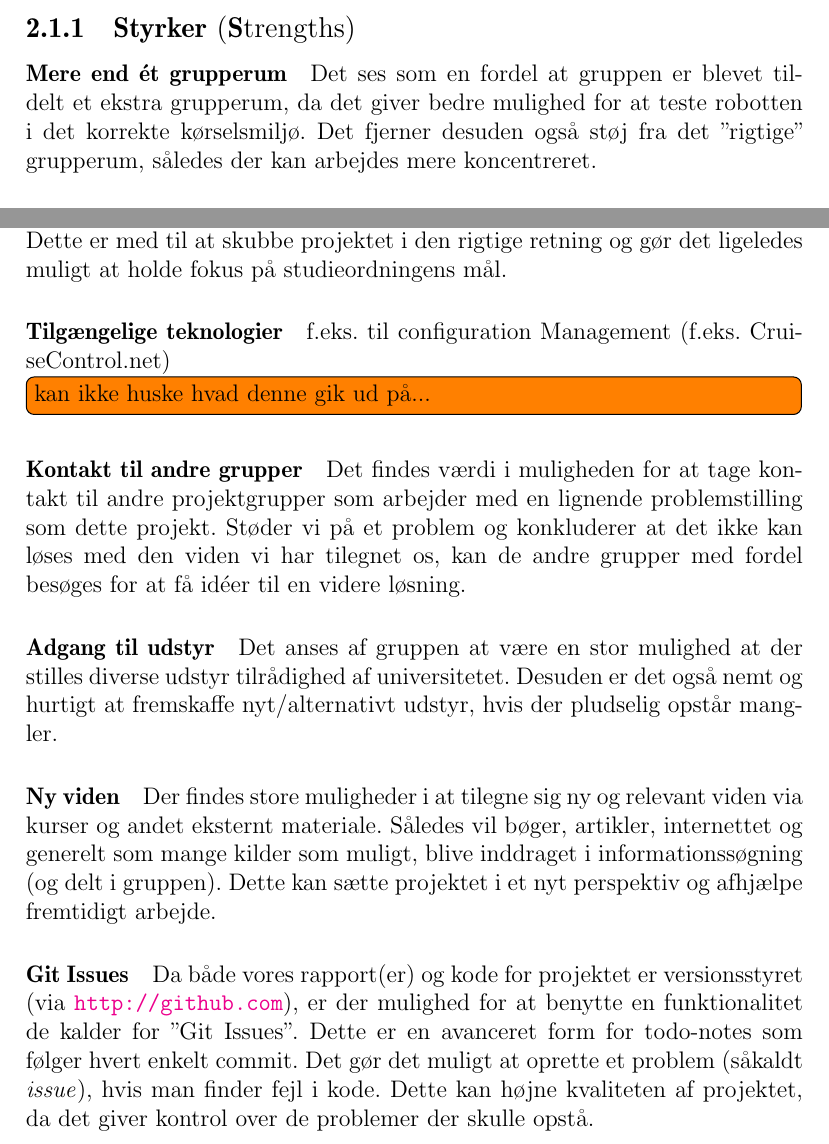
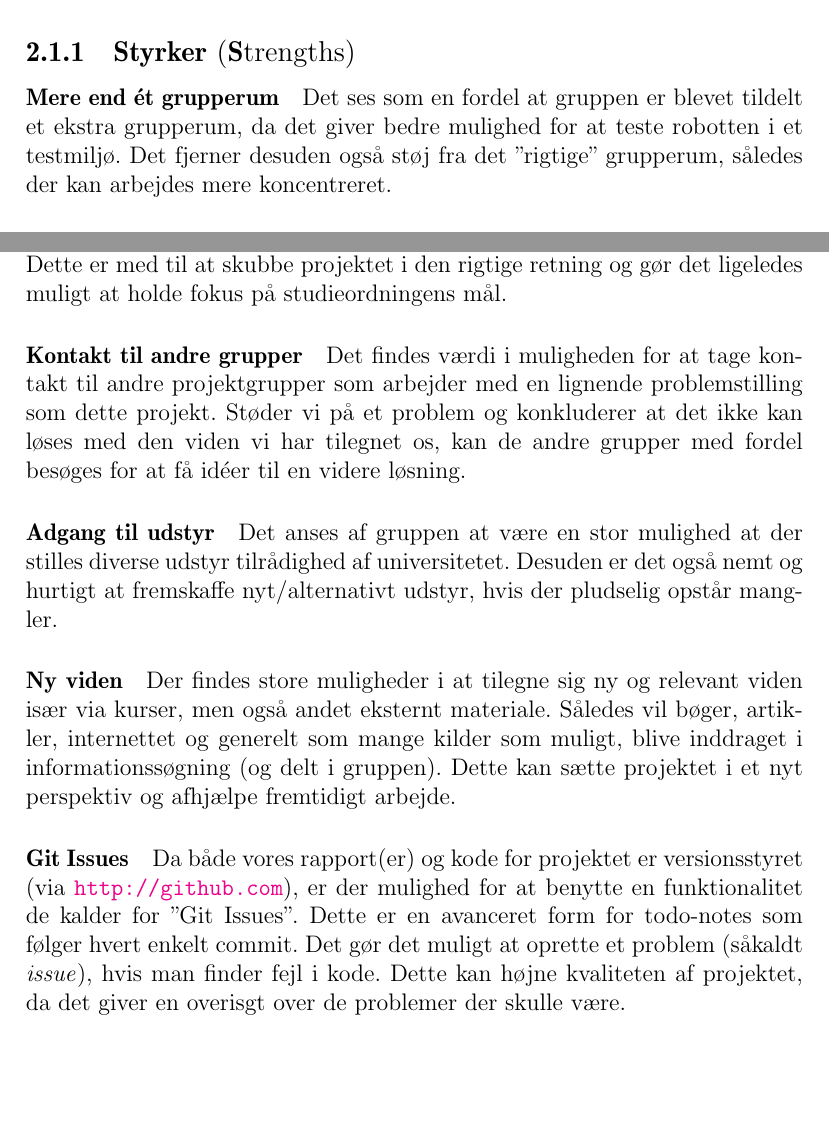
Before and after one commit to MikaelElkiaer/sw505-courses, a LaTeX document (soe/workshop-main.tex, which reads soe/workshop-2/swot.tex): two parts of pages 10 and 12 of 20, joined at a grey line, cut so that both start at the same text, the shorter picture padded with empty space. Compiled offline with pdfLaTeX; the source files are stored in an older character set and shown here as Unicode.

Commit message:
Rettet kapitel 1 & 2

```diff
--- a/soe/workshop-2/swot.tex
+++ b/soe/workshop-2/swot.tex
@@ -7,7 +7,7 @@ Dette valg er taget på baggrund af ønsket om at undersøge nye værktøjer som
 \subsection{Styrker \textnormal{(\textbf{S}trengths)}}
 
 \paragraph{Mere end ét grupperum}
-Det ses som en fordel at gruppen er blevet tildelt et ekstra grupperum, da det giver bedre mulighed for at teste robotten i det korrekte kørselsmiljø.
+Det ses som en fordel at gruppen er blevet tildelt et ekstra grupperum, da det giver bedre mulighed for at teste robotten i et testmiljø.
 Det fjerner desuden også støj fra det ''rigtige'' grupperum, således der kan arbejdes mere koncentreret.
 
 \paragraph{Egen udviklingsmetode}
@@ -57,11 +57,6 @@ Dette punkt anses som værende af essentiel kvalitet for hele projektets fremgan
 Da gruppen har arbejdet sammen om flere projekter og derfor også med flere vejledere, findes der store muligheder i at nuværende vejleder engagerer sig 100 procent i projektarbejdet.
 Dette er med til at skubbe projektet i den rigtige retning og gør det ligeledes muligt at holde fokus på studieordningens mål.
 
-\paragraph{Tilgængelige teknologier}
-f.eks. til configuration Management (f.eks. CruiseControl.net)
-\todo[inline]{kan ikke huske hvad denne gik ud på...}
-
-
 \paragraph{Kontakt til andre grupper}
 Det findes værdi i muligheden for at tage kontakt til andre projektgrupper som arbejder med en lignende problemstilling som dette projekt.
 Støder vi på et problem og konkluderer at det ikke kan løses med den viden vi har tilegnet os, kan de andre grupper med fordel besøges for at få idéer til en videre løsning.
@@ -71,7 +66,7 @@ Det anses af gruppen at være en stor mulighed at der stilles diverse udstyr til
 Desuden er det også nemt og hurtigt at fremskaffe nyt/alternativt udstyr, hvis der pludselig opstår mangler.
 
 \paragraph{Ny viden}\label{swot:ny_viden}
-Der findes store muligheder i at tilegne sig ny og relevant viden via kurser og andet eksternt materiale.
+Der findes store muligheder i at tilegne sig ny og relevant viden især via kurser, men også andet eksternt materiale.
 Således vil bøger, artikler, internettet og generelt som mange kilder som muligt, blive inddraget i informationssøgning (og delt i gruppen).
 Dette kan sætte projektet i et nyt perspektiv og afhjælpe fremtidigt arbejde.
 
@@ -79,7 +74,7 @@ Dette kan sætte projektet i et nyt perspektiv og afhjælpe fremtidigt arbejde.
 Da både vores rapport(er) og kode for projektet er versionsstyret (via \url{http://github.com}), er der mulighed for at benytte en funktionalitet de kalder for ''Git Issues''.
 Dette er en avanceret form for todo-notes som følger hvert enkelt commit.
 Det gør det muligt at oprette et problem (såkaldt \textit{issue}), hvis man finder fejl i kode.
-Dette kan højne kvaliteten af projektet, da det giver kontrol over de problemer der skulle opstå.
+Dette kan højne kvaliteten af projektet, da det giver en overisgt over de problemer der skulle være.
 
 \subsection{Trusler \textnormal{(\textbf{T}hreats)}}
 
```
Also changed, not shown: soe/workshop-2/tools.tex (+2 -2 lines).
